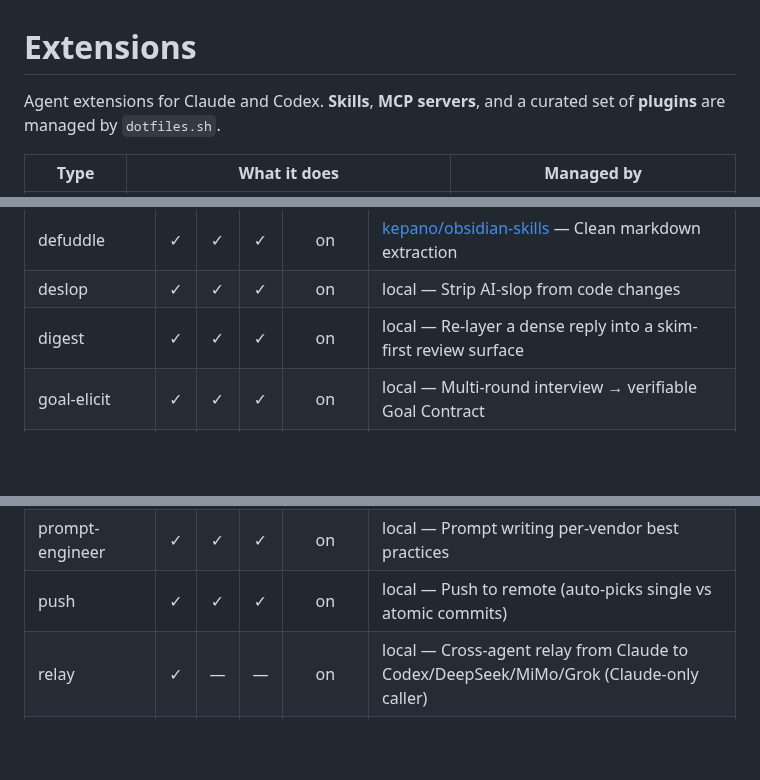
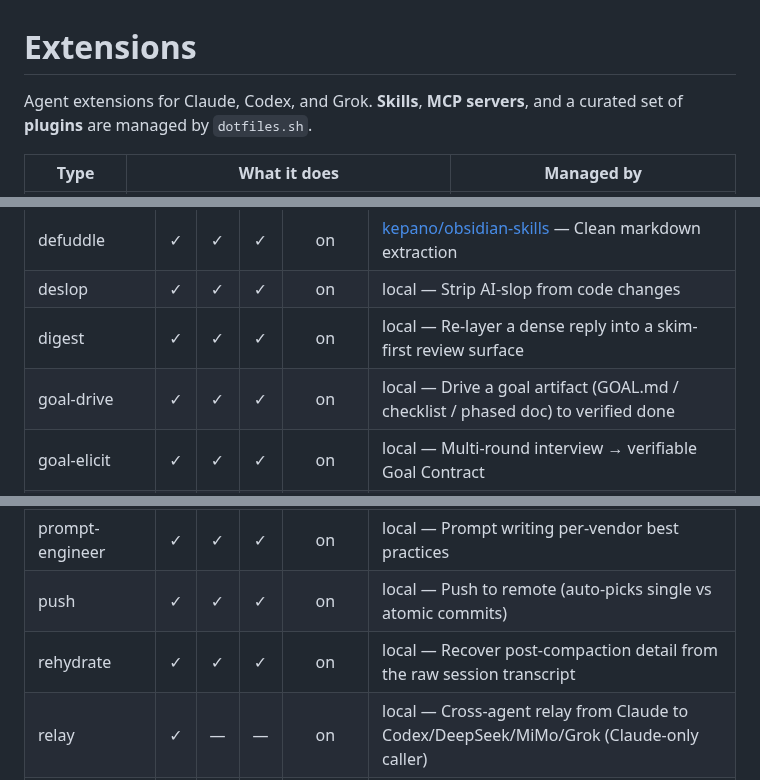
Before and after one commit to chrisliu298/dotfiles, a Markdown page: agents/extensions/README.md, 3 parts joined by grey strips. Drawn GitHub-style; blank space fills up the shorter version.

Commit message:
extensions: reconcile skill matrix (rehydrate, goal-drive, Grok intro)
Co-Authored-By: Claude Opus 4.8 (1M context) <noreply@anthropic.com>

```diff
--- a/agents/extensions/README.md
+++ b/agents/extensions/README.md
@@ -1,6 +1,6 @@
 # Extensions
 
-Agent extensions for Claude and Codex. **Skills**, **MCP servers**, and a curated set of **plugins** are managed by `dotfiles.sh`.
+Agent extensions for Claude, Codex, and Grok. **Skills**, **MCP servers**, and a curated set of **plugins** are managed by `dotfiles.sh`.
 
 | Type | What it does | Managed by |
 |------|--------------|------------|
@@ -33,6 +33,7 @@ Columns: **C**laude · Code**x** · **G**rok. Legend: ✓ auto-installed · ✱
 | defuddle                | ✓ | ✓ | ✓ | on     | [kepano/obsidian-skills][c-df] — Clean markdown extraction |
 | deslop                  | ✓ | ✓ | ✓ | on     | local — Strip AI-slop from code changes |
 | digest                  | ✓ | ✓ | ✓ | on     | local — Re-layer a dense reply into a skim-first review surface |
+| goal-drive              | ✓ | ✓ | ✓ | on     | local — Drive a goal artifact (GOAL.md / checklist / phased doc) to verified done |
 | goal-elicit             | ✓ | ✓ | ✓ | on     | local — Multi-round interview → verifiable Goal Contract |
 | gpt-pro-relay           | ✓ | ✓ | ✓ | on     | local — SSH to ChatGPT Pro Extended on macmini |
 | humanizer               | ✓ | ✓ | ✓ | on     | [blader/humanizer][c-hu] — Remove AI signatures from text |
@@ -43,6 +44,7 @@ Columns: **C**laude · Code**x** · **G**rok. Legend: ✓ auto-installed · ✱
 | prism                   | ✓ | — | — | on     | local — Multi-perspective parallel review (Claude-only caller; dispatches parallax to Codex + DeepSeek + MiMo + Grok via relay) |
 | prompt-engineer         | ✓ | ✓ | ✓ | on     | local — Prompt writing per-vendor best practices |
 | push                    | ✓ | ✓ | ✓ | on     | local — Push to remote (auto-picks single vs atomic commits) |
+| rehydrate               | ✓ | ✓ | ✓ | on     | local — Recover post-compaction detail from the raw session transcript |
 | relay                   | ✓ | — | — | on     | local — Cross-agent relay from Claude to Codex/DeepSeek/MiMo/Grok (Claude-only caller) |
 | skill-creator           | ✓ | — | — | on     | [anthropics/skills][c-sc] — Create / edit / benchmark skills |
 | todo                    | ✓ | ✓ | ✓ | on     | local — TODO.md tracking across sessions |
```
